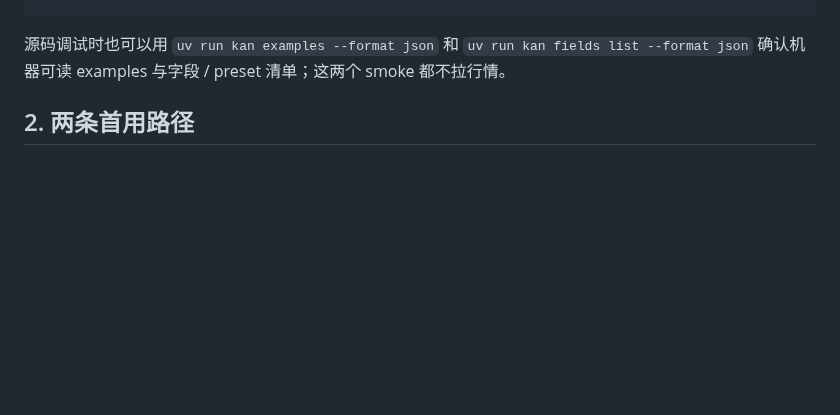
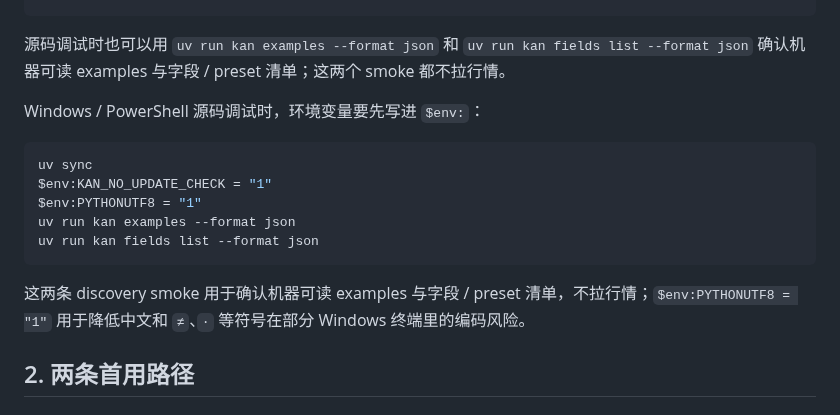
Before and after one commit to piklen/manmankan, a Markdown page: docs/ai-quickstart.md, the part around the change. GitHub-like rendering; blank space fills up the shorter version.

Commit message:
docs: add ai quickstart powershell discovery smoke (#184)

````diff
--- a/docs/ai-quickstart.md
+++ b/docs/ai-quickstart.md
@@ -49,6 +49,18 @@ KAN_NO_UPDATE_CHECK=1 uv run kan fields list --format json
 ```
 
 源码调试时也可以用 `uv run kan examples --format json` 和 `uv run kan fields list --format json` 确认机器可读 examples 与字段 / preset 清单；这两个 smoke 都不拉行情。
+
+Windows / PowerShell 源码调试时，环境变量要先写进 `$env:`：
+
+```powershell
+uv sync
+$env:KAN_NO_UPDATE_CHECK = "1"
+$env:PYTHONUTF8 = "1"
+uv run kan examples --format json
+uv run kan fields list --format json
+```
+
+这两条 discovery smoke 用于确认机器可读 examples 与字段 / preset 清单，不拉行情；`$env:PYTHONUTF8 = "1"` 用于降低中文和 `≠`、`·` 等符号在部分 Windows 终端里的编码风险。
 
 ## 2. 两条首用路径
 
````
